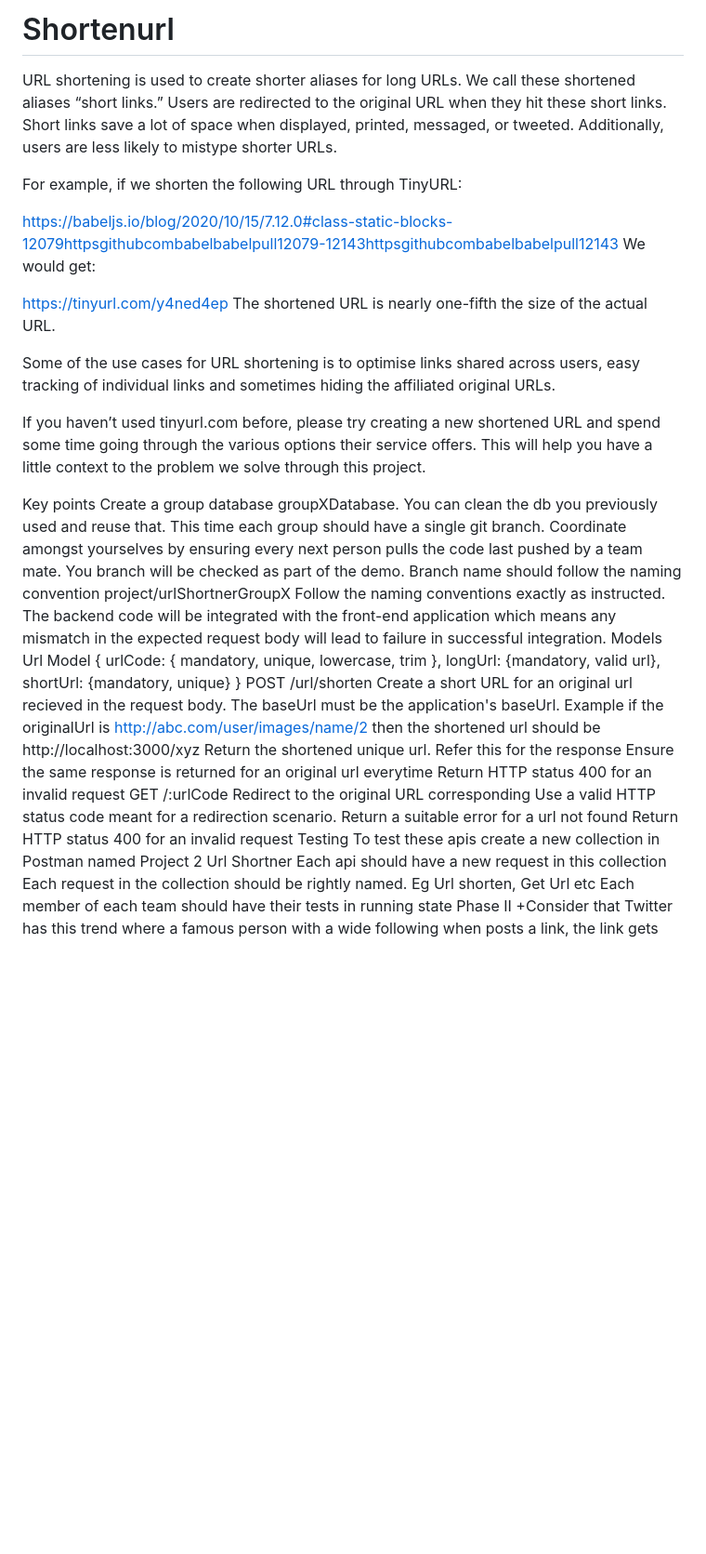
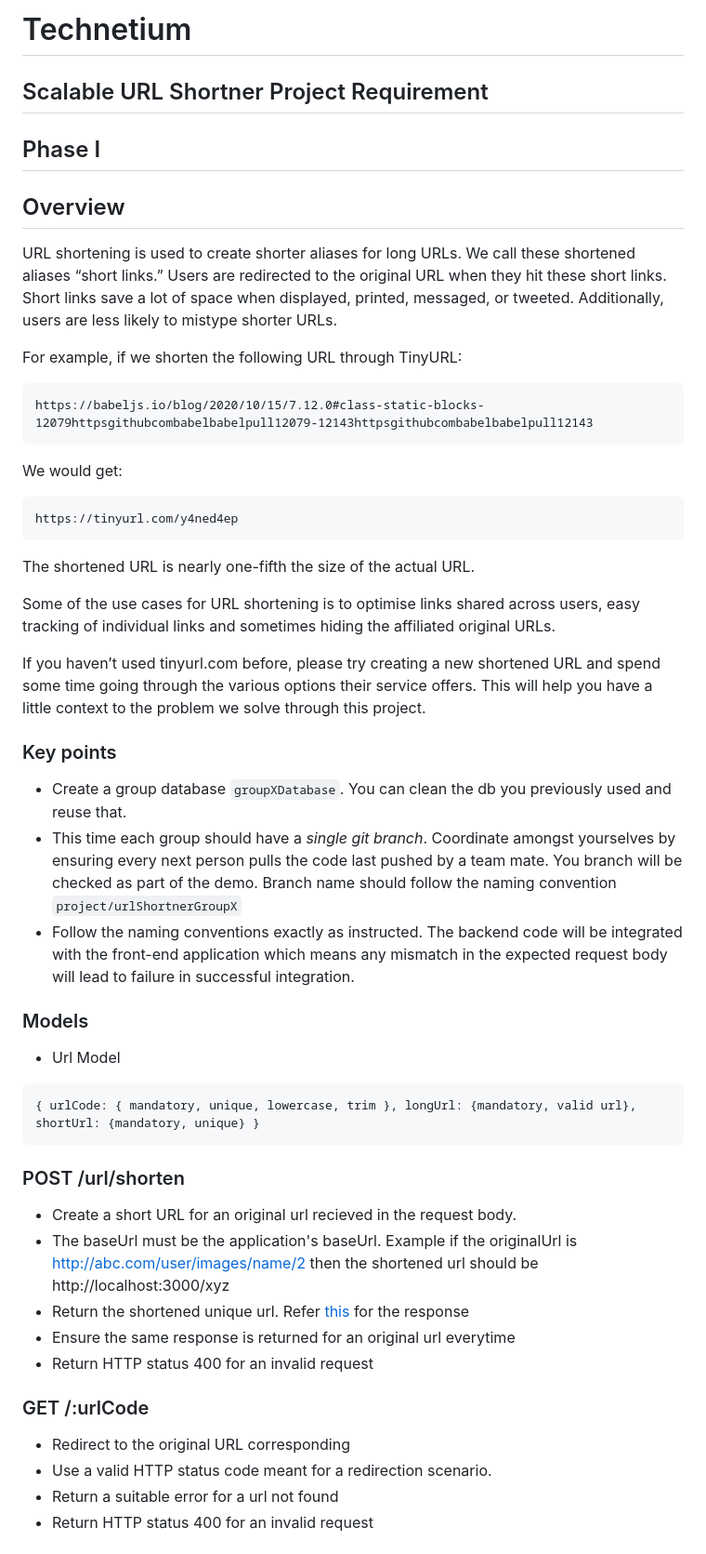
Before and after one commit to shubham-mohit/Shortenurl, a Markdown page: README.md, the part around one of its changes. Shown at 93% size. GitHub-like rendering; blank space fills up the shorter version.

````diff
--- a/README.md
+++ b/README.md
@@ -1,40 +1,51 @@
-# Shortenurl
+# Technetium
 
+## Scalable URL Shortner Project Requirement
+
+## Phase I
+
+## Overview
 URL shortening is used to create shorter aliases for long URLs. We call these shortened aliases “short links.” Users are redirected to the original URL when they hit these short links. Short links save a lot of space when displayed, printed, messaged, or tweeted. Additionally, users are less likely to mistype shorter URLs.
 
 For example, if we shorten the following URL through TinyURL:
 
+```
 https://babeljs.io/blog/2020/10/15/7.12.0#class-static-blocks-12079httpsgithubcombabelbabelpull12079-12143httpsgithubcombabelbabelpull12143
+```
+
 We would get:
 
+```
 https://tinyurl.com/y4ned4ep
+```
+
 The shortened URL is nearly one-fifth the size of the actual URL.
 
 Some of the use cases for URL shortening is to optimise links shared across users, easy tracking of individual links and sometimes hiding the affiliated original URLs.
 
 If you haven’t used tinyurl.com before, please try creating a new shortened URL and spend some time going through the various options their service offers. This will help you have a little context to the problem we solve through this project.
 
-Key points
-Create a group database groupXDatabase. You can clean the db you previously used and reuse that.
-This time each group should have a single git branch. Coordinate amongst yourselves by ensuring every next person pulls the code last pushed by a team mate. You branch will be checked as part of the demo. Branch name should follow the naming convention project/urlShortnerGroupX
-Follow the naming conventions exactly as instructed. The backend code will be integrated with the front-end application which means any mismatch in the expected request body will lead to failure in successful integration.
-Models
-Url Model
+### Key points
+- Create a group database `groupXDatabase`. You can clean the db you previously used and reuse that.
+- This time each group should have a *single git branch*. Coordinate amongst yourselves by ensuring every next person pulls the code last pushed by a team mate. You branch will be checked as part of the demo. Branch name should follow the naming convention `project/urlShortnerGroupX`
+- Follow the naming conventions exactly as instructed. The backend code will be integrated with the front-end application which means any mismatch in the expected request body will lead to failure in successful integration.
+
+### Models
+- Url Model
+```
 { urlCode: { mandatory, unique, lowercase, trim }, longUrl: {mandatory, valid url}, shortUrl: {mandatory, unique} }
-POST /url/shorten
-Create a short URL for an original url recieved in the request body.
-The baseUrl must be the application's baseUrl. Example if the originalUrl is http://abc.com/user/images/name/2 then the shortened url should be http://localhost:3000/xyz
-Return the shortened unique url. Refer this for the response
-Ensure the same response is returned for an original url everytime
-Return HTTP status 400 for an invalid request
-GET /:urlCode
-Redirect to the original URL corresponding
-Use a valid HTTP status code meant for a redirection scenario.
-Return a suitable error for a url not found
-Return HTTP status 400 for an invalid request
-Testing
-To test these apis create a new collection in Postman named Project 2 Url Shortner
-Each api should have a new request in this collection
-Each request in the collection should be rightly named. Eg Url shorten, Get Url etc
-Each member of each team should have their tests in running state
-Phase II
+```
+
+### POST /url/shorten
+- Create a short URL for an original url recieved in the request body.
+- The baseUrl must be the application's baseUrl. Example if the originalUrl is http://abc.com/user/images/name/2 then the shortened url should be http://localhost:3000/xyz
+- Return the shortened unique url. Refer [this](#url-shorten-response) for the response
+- Ensure the same response is returned for an original url everytime
+- Return HTTP status 400 for an invalid request
+
+### GET /:urlCode
+- Redirect to the original URL corresponding
+- Use a valid HTTP status code meant for a redirection scenario.
+- Return a suitable error for a url not found
+- Return HTTP status 400 for an invalid request
+
````
Also changed, not shown: other parts of README.md (+25 -5 lines).
